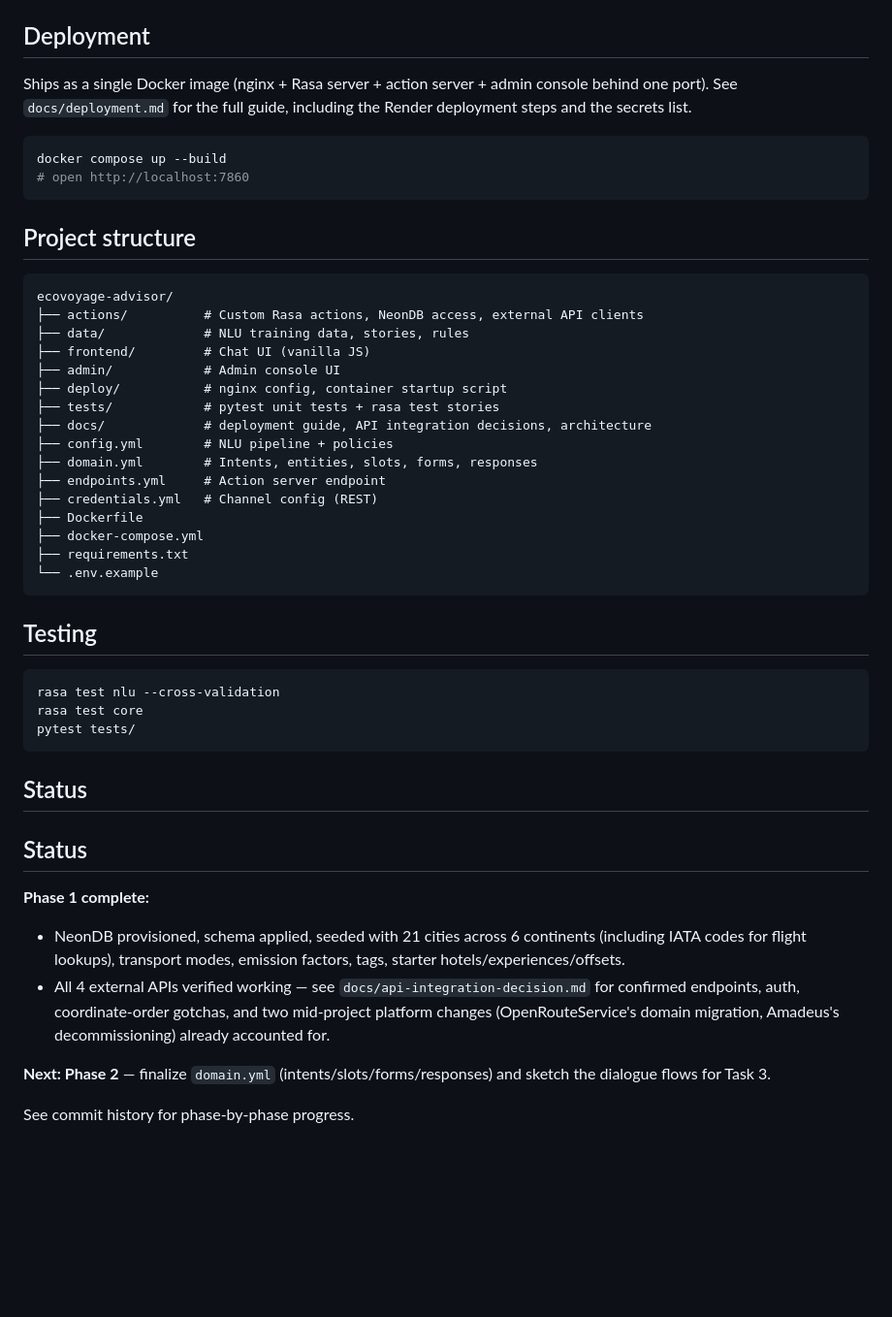
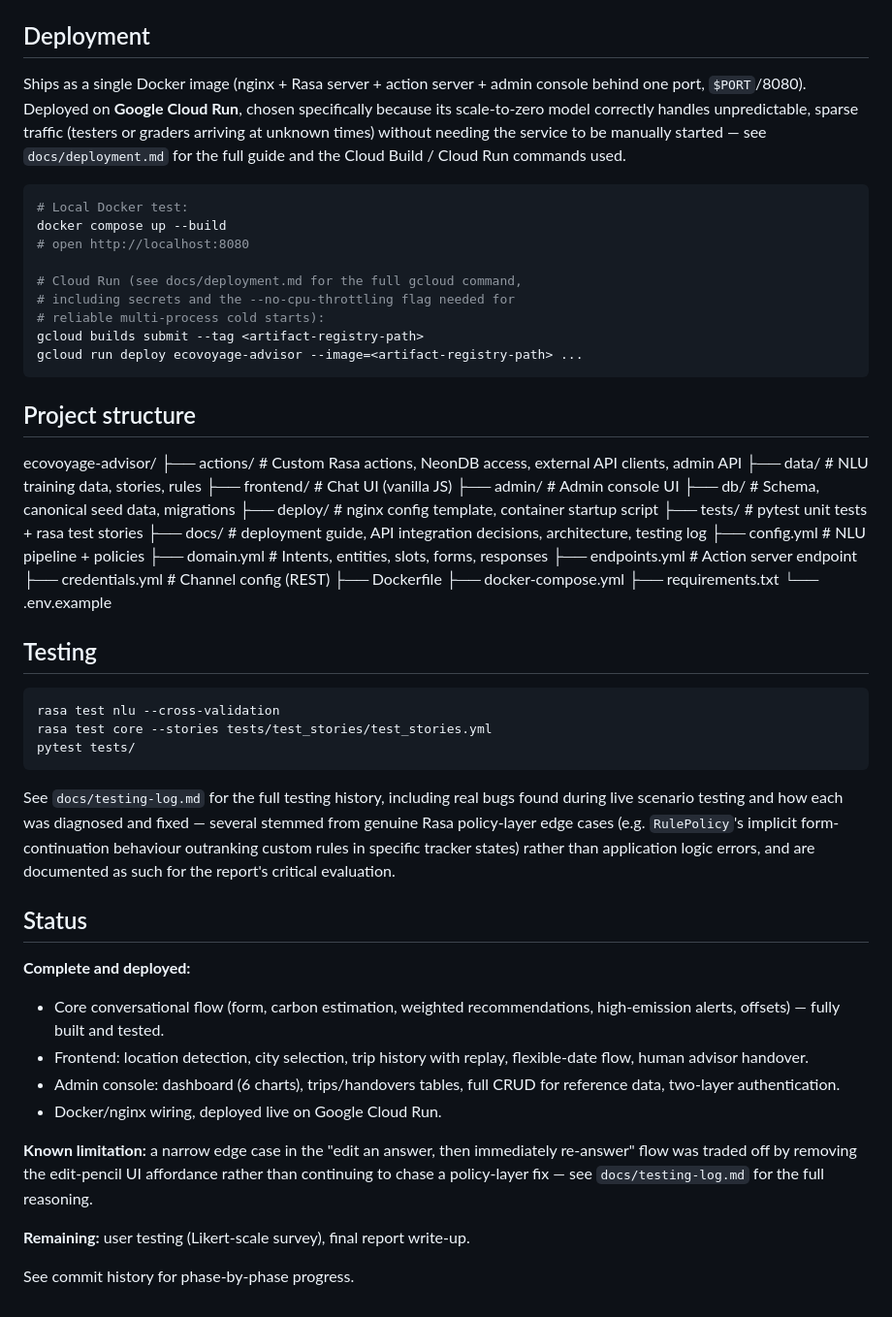
Before and after one commit to dsilvachris/ecovoyage-advisor, a Markdown page: README.md, the part around one of its changes. Shown at 97% size. Drawn GitHub-style; blank space fills up the shorter version.

````diff
--- a/README.md
+++ b/README.md
@@ -51,57 +95,74 @@ See `setup.sh` for a scripted version of the same steps.
 ## Deployment
 
 Ships as a single Docker image (nginx + Rasa server + action server + admin
-console behind one port). See `docs/deployment.md` for the full guide,
-including the Render deployment steps and the secrets list.
+console behind one port, `$PORT`/8080). Deployed on **Google Cloud Run**,
+chosen specifically because its scale-to-zero model correctly handles
+unpredictable, sparse traffic (testers or graders arriving at unknown times)
+without needing the service to be manually started — see
+`docs/deployment.md` for the full guide and the Cloud Build / Cloud Run
+commands used.
 
 ```bash
+# Local Docker test:
 docker compose up --build
-# open http://localhost:7860
+# open http://localhost:8080
+
+# Cloud Run (see docs/deployment.md for the full gcloud command,
+# including secrets and the --no-cpu-throttling flag needed for
+# reliable multi-process cold starts):
+gcloud builds submit --tag <artifact-registry-path>
+gcloud run deploy ecovoyage-advisor --image=<artifact-registry-path> ...
 ```
 
 ## Project structure
-
-```
 ecovoyage-advisor/
-├── actions/          # Custom Rasa actions, NeonDB access, external API clients
-├── data/             # NLU training data, stories, rules
-├── frontend/         # Chat UI (vanilla JS)
-├── admin/            # Admin console UI
-├── deploy/           # nginx config, container startup script
-├── tests/            # pytest unit tests + rasa test stories
-├── docs/             # deployment guide, API integration decisions, architecture
-├── config.yml        # NLU pipeline + policies
-├── domain.yml        # Intents, entities, slots, forms, responses
-├── endpoints.yml     # Action server endpoint
-├── credentials.yml   # Channel config (REST)
+├── actions/ # Custom Rasa actions, NeonDB access, external API clients, admin API
+├── data/ # NLU training data, stories, rules
+├── frontend/ # Chat UI (vanilla JS)
+├── admin/ # Admin console UI
+├── db/ # Schema, canonical seed data, migrations
+├── deploy/ # nginx config template, container startup script
+├── tests/ # pytest unit tests + rasa test stories
+├── docs/ # deployment guide, API integration decisions, architecture, testing log
+├── config.yml # NLU pipeline + policies
+├── domain.yml # Intents, entities, slots, forms, responses
+├── endpoints.yml # Action server endpoint
+├── credentials.yml # Channel config (REST)
 ├── Dockerfile
 ├── docker-compose.yml
 ├── requirements.txt
 └── .env.example
-```
-
 ## Testing
 
 ```bash
 rasa test nlu --cross-validation
-rasa test core
+rasa test core --stories tests/test_stories/test_stories.yml
 pytest tests/
 ```
 
-## Status
+See `docs/testing-log.md` for the full testing history, including real bugs
+found during live scenario testing and how each was diagnosed and fixed —
+several stemmed from genuine Rasa policy-layer edge cases (e.g. `RulePolicy`'s
+implicit form-continuation behaviour outranking custom rules in specific
+tracker states) rather than application logic errors, and are documented as
+such for the report's critical evaluation.
 
 ## Status
 
-**Phase 1 complete:**
-- NeonDB provisioned, schema applied, seeded with 21 cities across 6
-  continents (including IATA codes for flight lookups), transport modes,
-  emission factors, tags, starter hotels/experiences/offsets.
-- All 4 external APIs verified working — see `docs/api-integration-decision.md`
-  for confirmed endpoints, auth, coordinate-order gotchas, and two mid-project
-  platform changes (OpenRouteService's domain migration, Amadeus's
-  decommissioning) already accounted for.
+**Complete and deployed:**
+- Core conversational flow (form, carbon estimation, weighted recommendations,
+  high-emission alerts, offsets) — fully built and tested.
+- Frontend: location detection, city selection, trip history with replay,
+  flexible-date flow, human advisor handover.
+- Admin console: dashboard (6 charts), trips/handovers tables, full CRUD for
+  reference data, two-layer authentication.
+- Docker/nginx wiring, deployed live on Google Cloud Run.
 
-**Next: Phase 2** — finalize `domain.yml` (intents/slots/forms/responses)
-and sketch the dialogue flows for Task 3.
+**Known limitation:** a narrow edge case in the "edit an answer, then
+immediately re-answer" flow was traded off by removing the edit-pencil UI
+affordance rather than continuing to chase a policy-layer fix — see
+`docs/testing-log.md` for the full reasoning.
+
+**Remaining:** user testing (Likert-scale survey), final report write-up.
 
 See commit history for phase-by-phase progress.
````
Also changed, not shown: other parts of README.md (+62 -18 lines).
